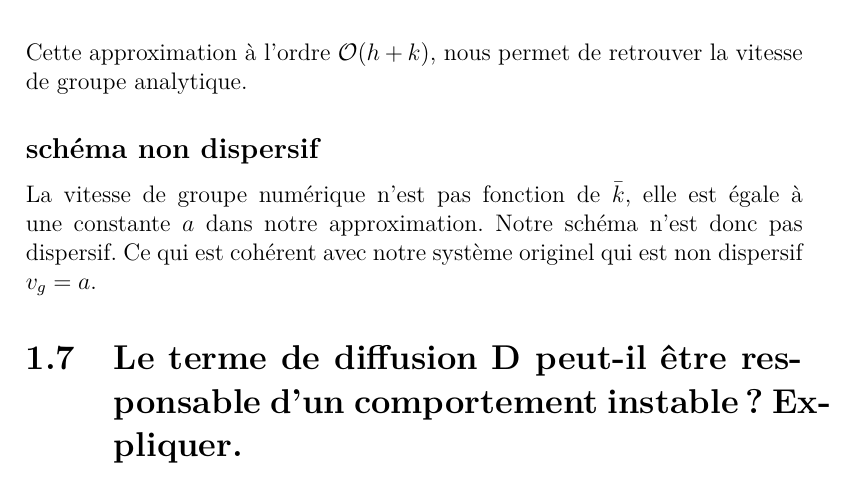
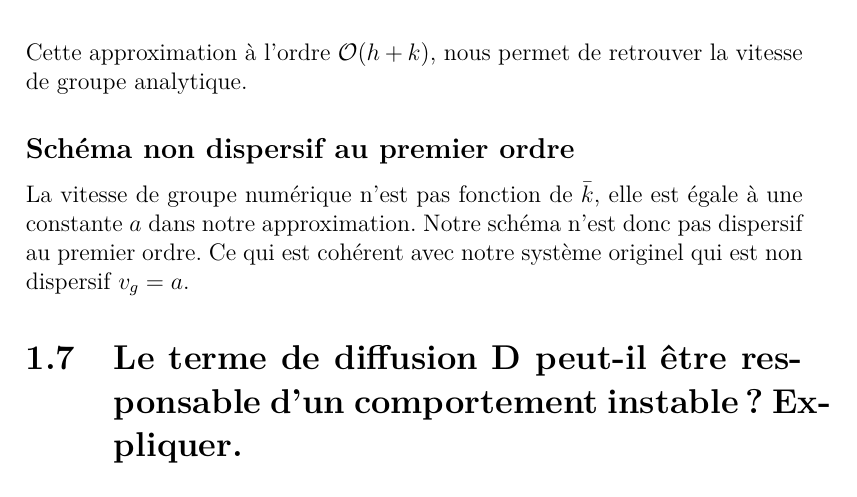
Before and after one commit to aschils/simulation_numerique, a LaTeX document (crucifix/rapport/rapport.tex): part of page 23 of 25, cut so that both start at the same text. Compiled offline with pdfLaTeX.

Commit message:
correction non dispersif au 1er ordre

```diff
--- a/crucifix/rapport/rapport.tex
+++ b/crucifix/rapport/rapport.tex
@@ -944,10 +944,12 @@ En tenant compte du pas d'espace $x_{\textsl{i+1}}- x_{\textsl{i}}= h$ et du pas
 
   Cette approximation à l'ordre $\mathcal{O}(h+k)$, nous permet de retrouver la vitesse de groupe analytique.
 
-\subsection*{schéma non dispersif}
+\subsection*{Schéma non dispersif au premier ordre}
 
-La vitesse de groupe numérique n'est pas fonction de $\bar{k}$, elle est égale à une constante $a$ dans notre approximation. Notre schéma n'est donc pas dispersif. Ce qui est cohérent avec notre système originel qui est non dispersif $v_{g} = a $.
-
+La vitesse de groupe numérique n'est pas fonction de $\bar{k}$,
+elle est égale à une constante $a$ dans notre approximation.
+Notre schéma n'est donc pas dispersif au premier ordre.
+Ce qui est cohérent avec notre système originel qui est non dispersif $v_{g} = a $.
 
 
 \section{Le terme de diffusion D peut-il être responsable d'un comportement instable? Expliquer.}
```
Also changed, not shown: crucifix/rapport/rapport.pdf.
